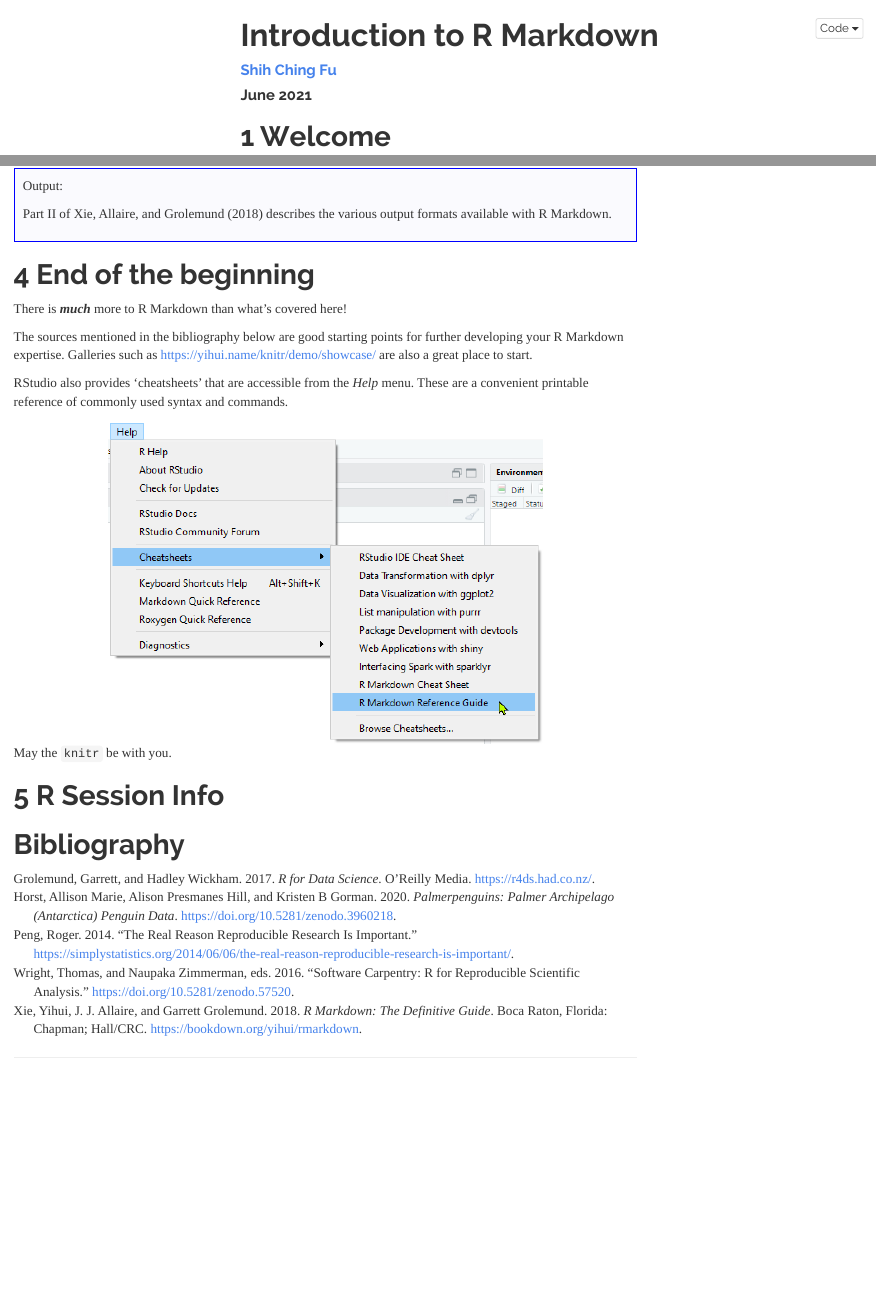
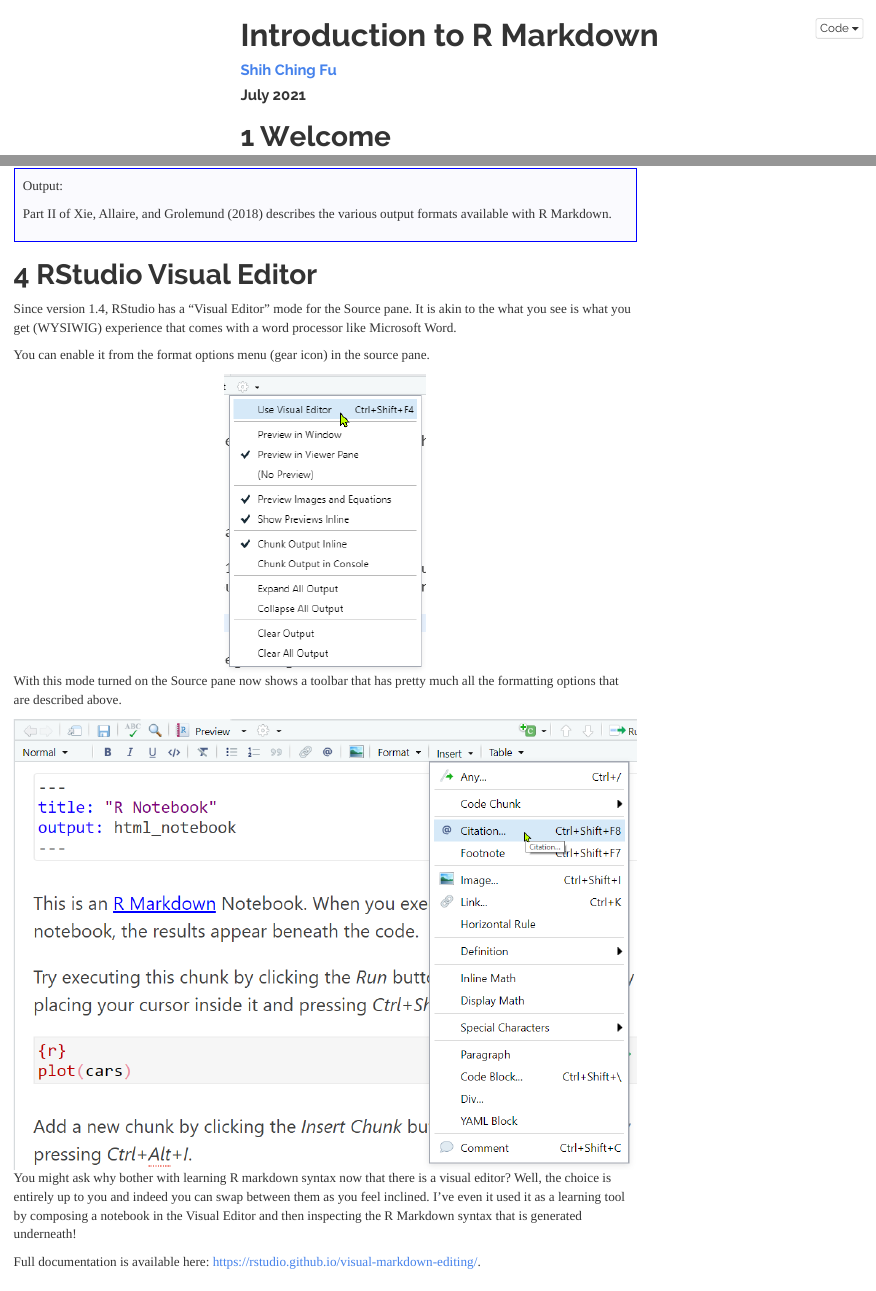
Before and after one commit to shihchingfu/intro-to-rmd, an R Markdown document (intro-to-rmd.Rmd): the page in a window 1100 px wide, from its top, and a second part further down, joined at a grey line. Rendered offline with R 4.5, knitr and Pandoc, with nearby package versions; menus at the side of the page are left out.

Commit message:
Added new section on Visual Editor.

````diff
--- a/intro-to-rmd.Rmd
+++ b/intro-to-rmd.Rmd
@@ -1,7 +1,7 @@
 ---
 title: "Introduction to R Markdown"
 author: "[Shih Ching Fu](https://shihchingfu.com)"
-date: "June 2021"
+date: "July 2021"
 bibliography: ref.bib
 output:
   #slidy_presentation: default
@@ -898,6 +898,26 @@ Part II of @xie2018RGuide describes the various output formats available with R
 </div></p>
 
 
+# RStudio Visual Editor
+
+Since version 1.4, RStudio has a "Visual Editor" mode for the Source pane. It is akin to the what you see is what you get (WYSIWIG) experience that comes with a word processor like Microsoft Word.
+
+You can enable it from the format options menu (gear icon) in the source pane.
+
+<center>
+![](img/enablevisualeditor.png)
+</center>
+
+With this mode turned on the Source pane now shows a toolbar that has pretty much all the formatting options that are described above.
+
+<center>
+![](img/visualeditortoolbar.png)
+</center>
+
+You might ask why bother with learning R markdown syntax now that there is a visual editor? Well, the choice is entirely up to you and indeed you can swap between them as you feel inclined. I've even it used it as a learning tool by composing a notebook in the Visual Editor and then inspecting the R Markdown syntax that is generated underneath!
+
+Full documentation is available here: <https://rstudio.github.io/visual-markdown-editing/>.
+
 # End of the beginning
 
 There is ***much*** more to R Markdown than what's covered here!
@@ -919,4 +939,4 @@ May the `knitr` be with you.
 devtools::session_info()
 ```
 
-# Bibliography
+# References
````
Also changed, not shown: img/enablevisualeditor.png (added), img/visualeditortoolbar.png (added), intro-to-rmd.Rmd (2 more changed lines), 1 other file.
